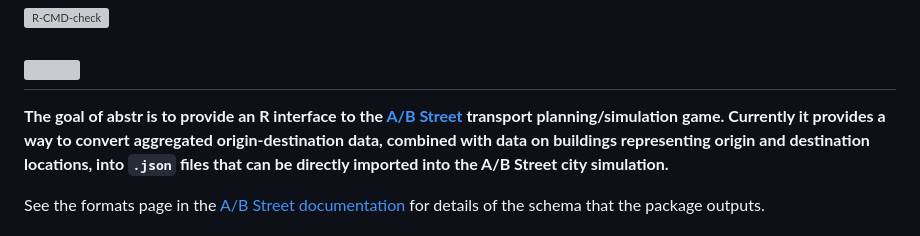
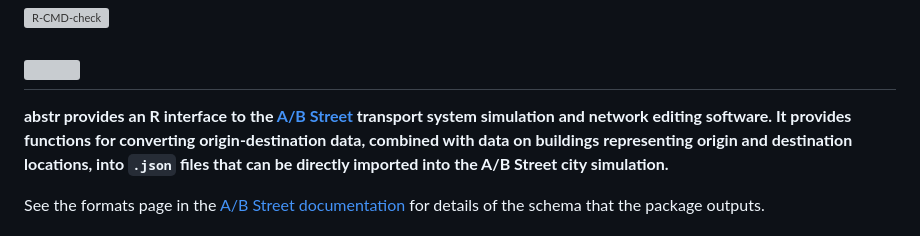
Before and after one commit to a-b-street/abstr, a Markdown page: README.md, the part around the change printed below. Rendered like a GitHub page; grey boxes are pictures that could not be loaded.

```diff
--- a/README.md
+++ b/README.md
@@ -10,10 +10,10 @@
 
 ## <img src="https://user-images.githubusercontent.com/22789869/129973263-5fc74ae3-ed17-4155-9a8c-7f382f7796cc.png" align="left" height="164px" width="164px" margin="10%" />
 
-**The goal of abstr is to provide an R interface to the [A/B
+**abstr provides an R interface to the [A/B
 Street](https://github.com/a-b-street/abstreet#ab-street) transport
-planning/simulation game. Currently it provides a way to convert
-aggregated origin-destination data, combined with data on buildings
+system simulation and network editing software. It provides functions
+for converting origin-destination data, combined with data on buildings
 representing origin and destination locations, into `.json` files that
 can be directly imported into the A/B Street city simulation.**
 
```
Also changed, not shown: other parts of README.md (+1 -2 lines), man/figures/README-input-1.png, man/figures/README-outputplot-1.png.
